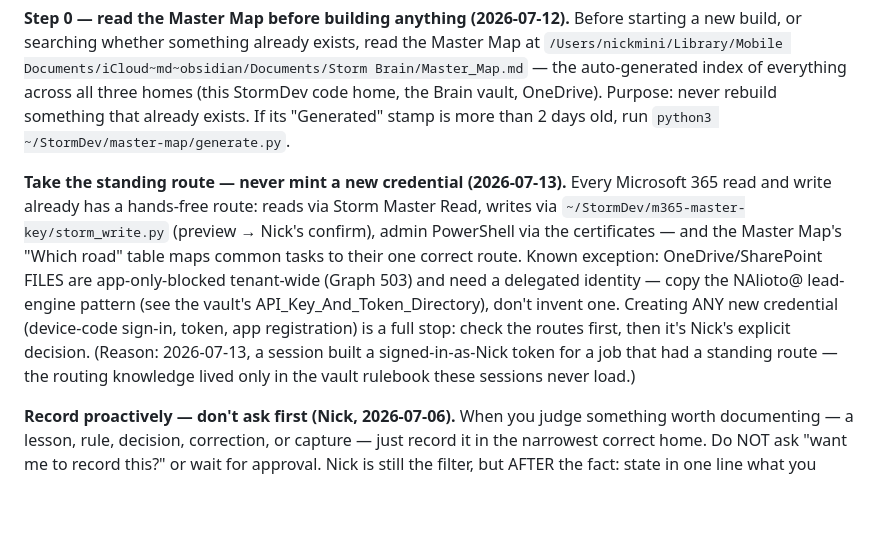
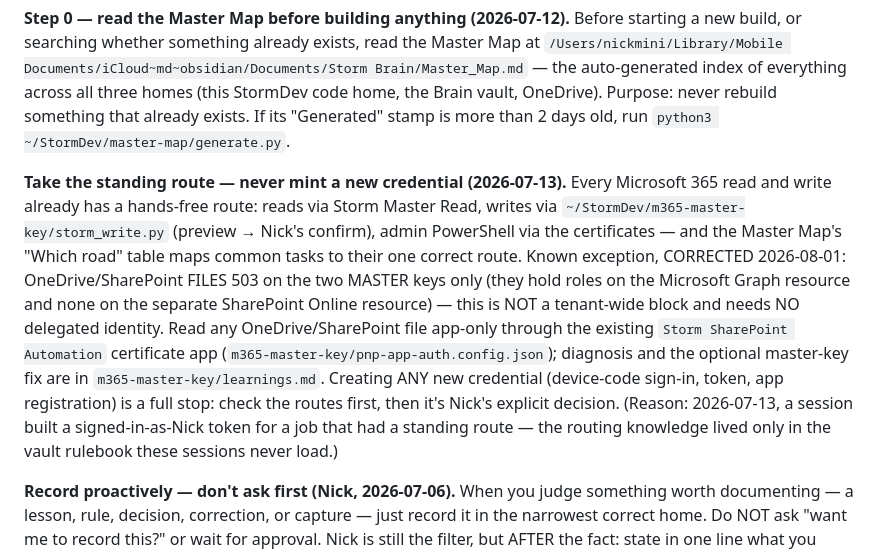
Before and after one commit to NickA2717/stormsearch-apollo-outlook-addin, a Markdown page: CLAUDE.md, the part around the change. GitHub-like rendering; blank space fills up the shorter version.

Commit message:
auto-backup 2026-08-01 10:03:22

```diff
--- a/CLAUDE.md
+++ b/CLAUDE.md
@@ -21,7 +21,7 @@ Each project carries its own `learnings.md` — read it at the start of a run, a
 
 **Step 0 — read the Master Map before building anything (2026-07-12).** Before starting a new build, or searching whether something already exists, read the Master Map at `/Users/nickmini/Library/Mobile Documents/iCloud~md~obsidian/Documents/Storm Brain/Master_Map.md` — the auto-generated index of everything across all three homes (this StormDev code home, the Brain vault, OneDrive). Purpose: never rebuild something that already exists. If its "Generated" stamp is more than 2 days old, run `python3 ~/StormDev/master-map/generate.py`.
 
-**Take the standing route — never mint a new credential (2026-07-13).** Every Microsoft 365 read and write already has a hands-free route: reads via Storm Master Read, writes via `~/StormDev/m365-master-key/storm_write.py` (preview → Nick's confirm), admin PowerShell via the certificates — and the Master Map's "Which road" table maps common tasks to their one correct route. Known exception: OneDrive/SharePoint FILES are app-only-blocked tenant-wide (Graph 503) and need a delegated identity — copy the NAlioto@ lead-engine pattern (see the vault's API_Key_And_Token_Directory), don't invent one. Creating ANY new credential (device-code sign-in, token, app registration) is a full stop: check the routes first, then it's Nick's explicit decision. (Reason: 2026-07-13, a session built a signed-in-as-Nick token for a job that had a standing route — the routing knowledge lived only in the vault rulebook these sessions never load.)
+**Take the standing route — never mint a new credential (2026-07-13).** Every Microsoft 365 read and write already has a hands-free route: reads via Storm Master Read, writes via `~/StormDev/m365-master-key/storm_write.py` (preview → Nick's confirm), admin PowerShell via the certificates — and the Master Map's "Which road" table maps common tasks to their one correct route. Known exception, CORRECTED 2026-08-01: OneDrive/SharePoint FILES 503 on the two MASTER keys only (they hold roles on the Microsoft Graph resource and none on the separate SharePoint Online resource) — this is NOT a tenant-wide block and needs NO delegated identity. Read any OneDrive/SharePoint file app-only through the existing `Storm SharePoint Automation` certificate app (`m365-master-key/pnp-app-auth.config.json`); diagnosis and the optional master-key fix are in `m365-master-key/learnings.md`. Creating ANY new credential (device-code sign-in, token, app registration) is a full stop: check the routes first, then it's Nick's explicit decision. (Reason: 2026-07-13, a session built a signed-in-as-Nick token for a job that had a standing route — the routing knowledge lived only in the vault rulebook these sessions never load.)
 
 **Record proactively — don't ask first (Nick, 2026-07-06).** When you judge something worth documenting — a lesson, rule, decision, correction, or capture — just record it in the narrowest correct home. Do NOT ask "want me to record this?" or wait for approval. Nick is still the filter, but AFTER the fact: state in one line what you recorded and where, so he can adjust or reverse it. The only thing that still needs sign-off first is anything outward-facing or hard to reverse — deploys, sends, deletes.
 
```
